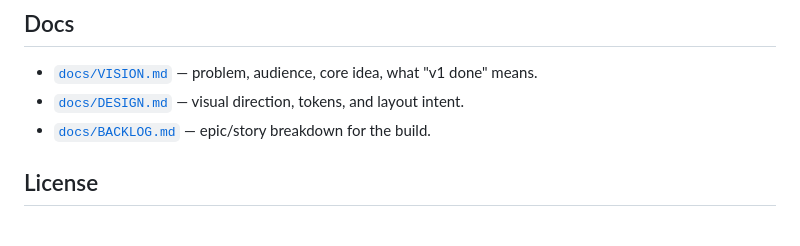
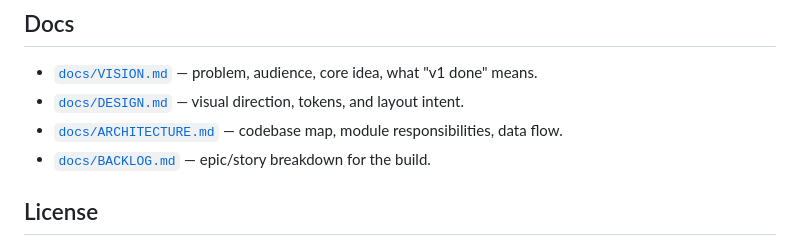
Before and after one commit to ctkrug/anatomy-of-a-button, a Markdown page: README.md, the part around the change. Rendered like a GitHub page.

Commit message:
docs: link ARCHITECTURE.md from the README docs list
It was added in a prior pass but never linked alongside the other
docs, so a reader following the README wouldn't discover it.

```diff
--- a/README.md
+++ b/README.md
@@ -66,6 +66,7 @@ asset paths, so it can be hosted at a domain root or dropped into a subpath (e.g
 
 - [`docs/VISION.md`](docs/VISION.md) — problem, audience, core idea, what "v1 done" means.
 - [`docs/DESIGN.md`](docs/DESIGN.md) — visual direction, tokens, and layout intent.
+- [`docs/ARCHITECTURE.md`](docs/ARCHITECTURE.md) — codebase map, module responsibilities, data flow.
 - [`docs/BACKLOG.md`](docs/BACKLOG.md) — epic/story breakdown for the build.
 
 ## License
```
